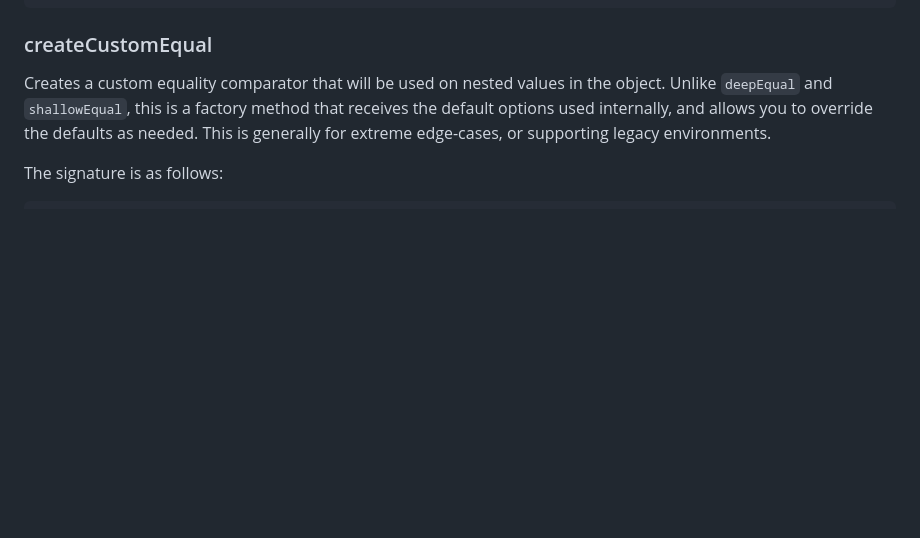
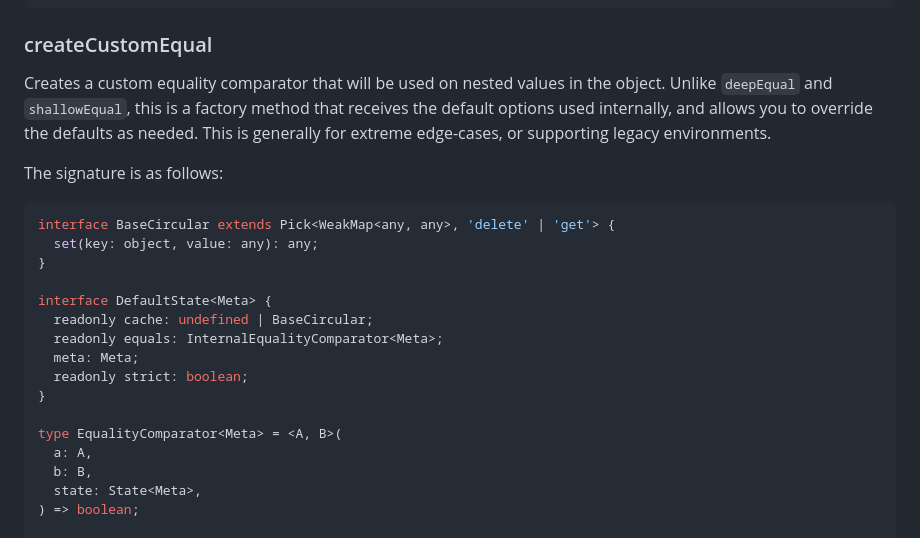
Before and after one commit to planttheidea/fast-equals, a Markdown page: README.md, the part around the change. Drawn GitHub-style; blank space fills up the shorter version.

````diff
--- a/README.md
+++ b/README.md
@@ -267,6 +267,23 @@ Creates a custom equality comparator that will be used on nested values in the o
 The signature is as follows:
 
 ```ts
+interface BaseCircular extends Pick<WeakMap<any, any>, 'delete' | 'get'> {
+  set(key: object, value: any): any;
+}
+
+interface DefaultState<Meta> {
+  readonly cache: undefined | BaseCircular;
+  readonly equals: InternalEqualityComparator<Meta>;
+  meta: Meta;
+  readonly strict: boolean;
+}
+
+type EqualityComparator<Meta> = <A, B>(
+  a: A,
+  b: B,
+  state: State<Meta>,
+) => boolean;
+
 interface CreateComparatorCreatorOptions<Meta> {
   areArraysEqual: TypeEqualityComparator<any[], Meta>;
   areDatesEqual: TypeEqualityComparator<Date, Meta>;
````
Also changed, not shown: CHANGELOG.md (+39 -0 lines).
